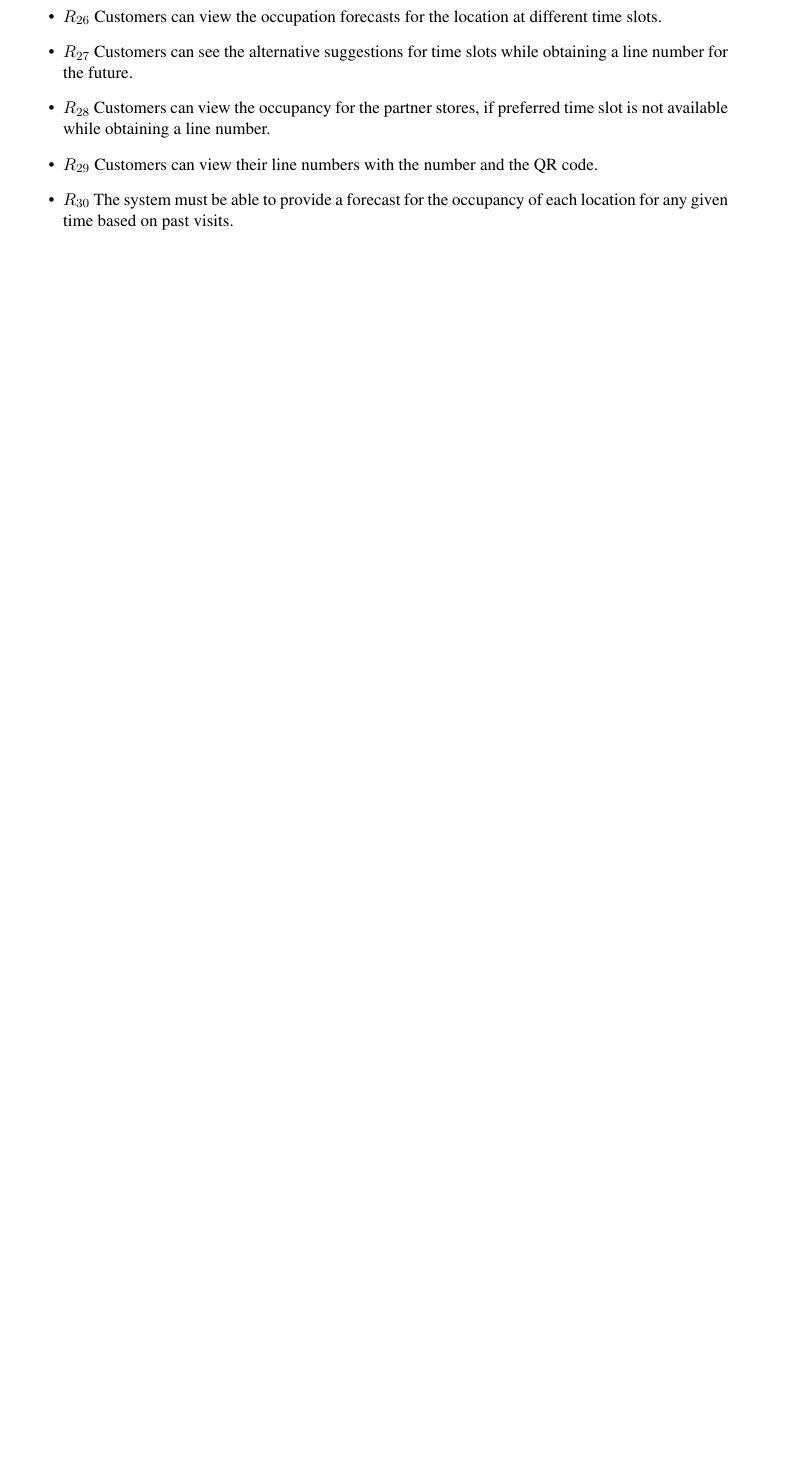
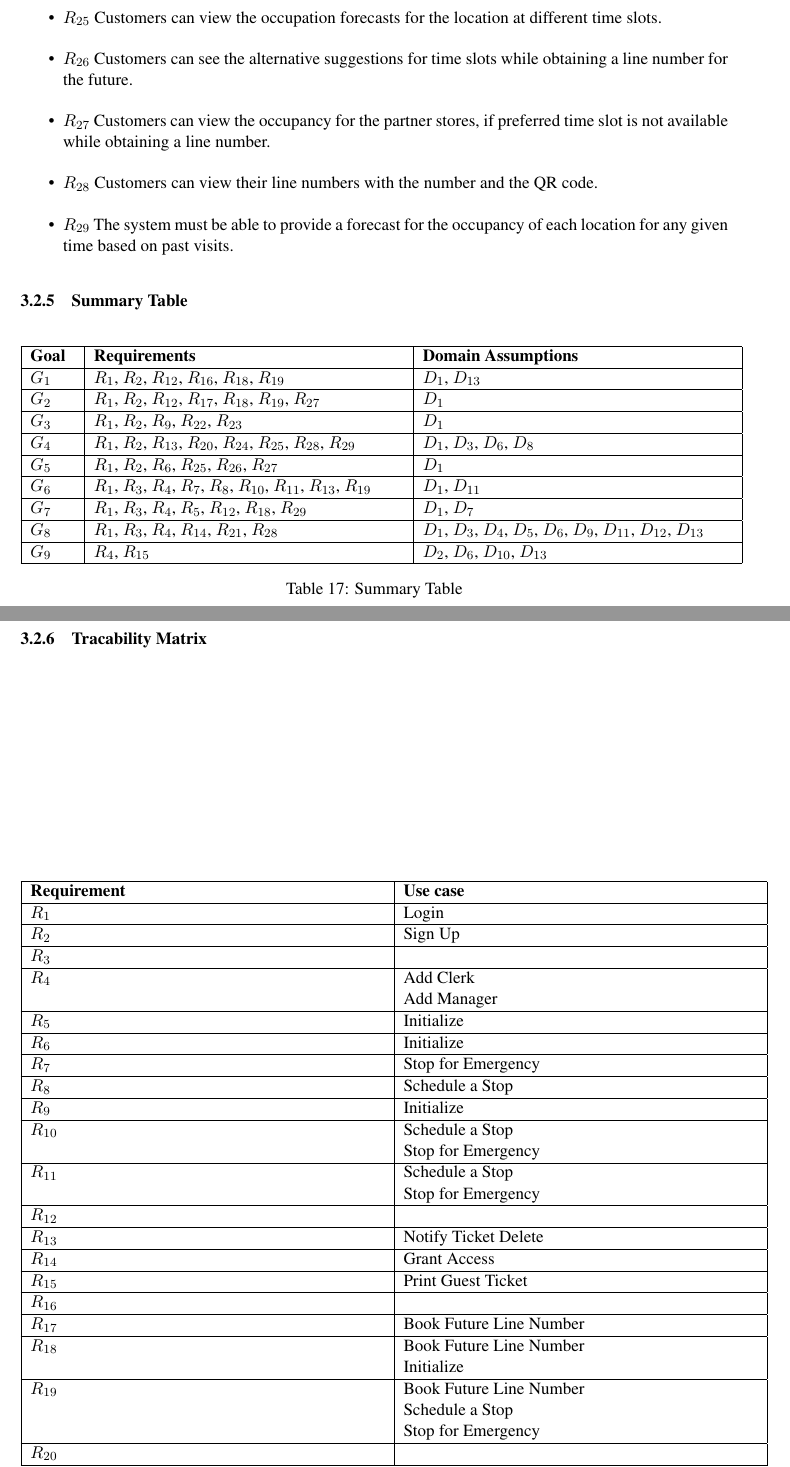
Before and after one commit to Furcanzo/BurattiIncesuluHrvoj, a LaTeX document (RASD/main.tex, which reads RASD/Files/requirements.tex): part of page 37 of 40 before the commit and two parts of pages 37 and 38 of 42 after it, the two joined at a grey line, cut so that both start at the same text, the shorter picture padded with empty space. Compiled offline with pdfLaTeX; a LaTeX package or settings file that is missing is left out.

Commit message:
add tracability matrix and summary table

```diff
--- a/RASD/Files/requirements.tex
+++ b/RASD/Files/requirements.tex
@@ -461,5 +451,0 @@ Below are some sample screenshots from the project's user interfaces with Samsun
-    \item \textbf{$R_{26}$} Customers can view the occupation forecasts for the location at different time slots.
-    \item \textbf{$R_{27}$} Customers can see the alternative suggestions for time slots while obtaining a line number for the future.
-    \item \textbf{$R_{28}$} Customers can view the occupancy for the partner stores, if preferred time slot is not available while obtaining a line number.
-    \item \textbf{$R_{29}$} Customers can view their line numbers with the number and the QR code.
-    \item \textbf{$R_{30}$} The system must be able to provide a forecast for the occupancy of each location for any given time based on past visits.
@@ -466,8 +461,90 @@ Below are some sample screenshots from the project's user interfaces with Samsun
+    \item \textbf{$R_{25}$} Customers can view the occupation forecasts for the location at different time slots.
+    \item \textbf{$R_{26}$} Customers can see the alternative suggestions for time slots while obtaining a line number for the future.
+    \item \textbf{$R_{27}$} Customers can view the occupancy for the partner stores, if preferred time slot is not available while obtaining a line number.
+    \item \textbf{$R_{28}$} Customers can view their line numbers with the number and the QR code.
+    \item \textbf{$R_{29}$} The system must be able to provide a forecast for the occupancy of each location for any given time based on past visits.
 \end{itemize}
 
 % Goals, mapped to the requirements and domain assumptions they relate to
 % (Requirements are vaguely given in Overview -> Product functions)
 % (Domain assumptions are in Overview -> Assumptions,dependencies and constraints -> Domain Assumptions)
+\subsubsection{Summary Table}
+\begin{table}[H]
+    \begin{tabular}{|p{1cm}|p{7cm}|p{7cm}|}
+        \hline
+        % R1 all users
+        % R2 customers
+        % R3, R4 managers
+        % R4 clerks
+        \textbf{Goal} & \textbf{Requirements} & \textbf{Domain Assumptions} \\ \hline
+        $G_{1}$ & $R_{1}$, $R_{2}$, $R_{12}$, $R_{16}$, $R_{18}$, $R_{19}$ & $D_{1}$, $D_{13}$\\ \hline
+        $G_{2}$ & $R_{1}$, $R_{2}$, $R_{12}$, $R_{17}$, $R_{18}$, $R_{19}$, $R_{27}$ & $D_{1}$\\ \hline
+        $G_{3}$ & $R_{1}$, $R_{2}$, $R_{9}$, $R_{22}$, $R_{23}$ & $D_{1}$\\ \hline
+        $G_{4}$ & $R_{1}$, $R_{2}$, $R_{13}$, $R_{20}$, $R_{24}$, $R_{25}$, $R_{28}$, $R_{29}$ & $D_{1}$, $D_{3}$, $D_{6}$, $D_{8}$\\ \hline
+        $G_{5}$ & $R_{1}$, $R_{2}$, $R_{6}$, $R_{25}$, $R_{26}$, $R_{27}$ & $D_{1}$\\ \hline
+        $G_{6}$ & $R_{1}$, $R_{3}$, $R_{4}$, $R_{7}$, $R_{8}$, $R_{10}$, $R_{11}$, $R_{13}$, $R_{19}$ & $D_{1}$, $D_{11}$\\ \hline
+        $G_{7}$ & $R_{1}$, $R_{3}$, $R_{4}$, $R_{5}$, $R_{12}$, $R_{18}$, $R_{29}$ & $D_{1}$, $D_{7}$\\ \hline
+        $G_{8}$ & $R_{1}$, $R_{3}$, $R_{4}$, $R_{14}$, $R_{21}$, $R_{28}$ & $D_{1}$, $D_{3}$, $D_{4}$, $D_{5}$, $D_{6}$, $D_{9}$, $D_{11}$, $D_{12}$, $D_{13}$\\ \hline
+        $G_{9}$ & $R_{4}$, $R_{15}$ & $D_{2}$, $D_{6}$, $D_{10}$, $D_{13}$\\ \hline
+    \end{tabular}
+    \caption{Summary Table}
+\end{table}
 
+\iffalse
+Usecases:
+Customer:
 
-% TODO: Tracability Matrix, Summary table
+Book future line number
+See amount of customers in the store
+See store location
+Sign Up
+Login
+Notify ticket delete
+Update user information
+
+% TODO: See ticket use case?
+% TODO: Is there a table for Retrieve Line Number?
+
+Clerk:
+Grant access
+Print Guest Ticket
+
+Manager:
+Initialize
+Monitor State
+Schedule a stop
+Stop for Emengency
+Add clerk
+Add manager
+\fi
+\subsubsection{Tracability Matrix}
+\begin{table}[H]
+    \begin{tabular}{|p{8cm}|p{8cm}|}
+        \hline
+        \textbf{Requirement} & \textbf{Use case} \\ \hline
+        $R_{1}$ & Login\\ \hline
+        $R_{2}$ & Sign Up\\ \hline
+        $R_{3}$ & \\ \hline
+        $R_{4}$ & Add Clerk\\
+        & Add Manager \\ \hline
+        $R_{5}$ & Initialize \\ \hline
+        $R_{6}$ & Initialize \\ \hline
+        $R_{7}$ & Stop for Emergency\\ \hline
+        $R_{8}$ & Schedule a Stop\\ \hline
+        $R_{9}$ & Initialize \\ \hline
+        $R_{10}$ & Schedule a Stop\\
+        & Stop for Emergency \\ \hline
+        $R_{11}$ & Schedule a Stop\\
+        & Stop for Emergency\\ \hline
+        $R_{12}$ & \\ \hline
+        $R_{13}$ & Notify Ticket Delete \\ \hline
+        $R_{14}$ & Grant Access \\ \hline
+        $R_{15}$ & Print Guest Ticket \\ \hline
+        $R_{16}$ & \\ \hline
+        $R_{17}$ & Book Future Line Number\\ \hline
+        $R_{18}$ & Book Future Line Number\\
+        & Initialize \\ \hline
+        $R_{19}$ & Book Future Line Number \\
+        & Schedule a Stop \\
+        & Stop for Emergency\\ \hline
+        $R_{20}$ & \\ \hline
@@ -474,3 +560,6 @@ Below are some sample screenshots from the project's user interfaces with Samsun
+    \end{tabular}
+    \caption{Tracability Matrix}
+\end{table}
 \subsection{Performance Requirements}
 
 % Some basic stuff about how much users the system takes, speed etc...
```
Also changed, not shown: RASD/Files/effort.tex (+1 -0 lines), RASD/Files/overview.tex (+3 -3 lines), DeliveryFolder/RASD1.pdf, RASD/Files/requirements.tex (29 more changed lines).
